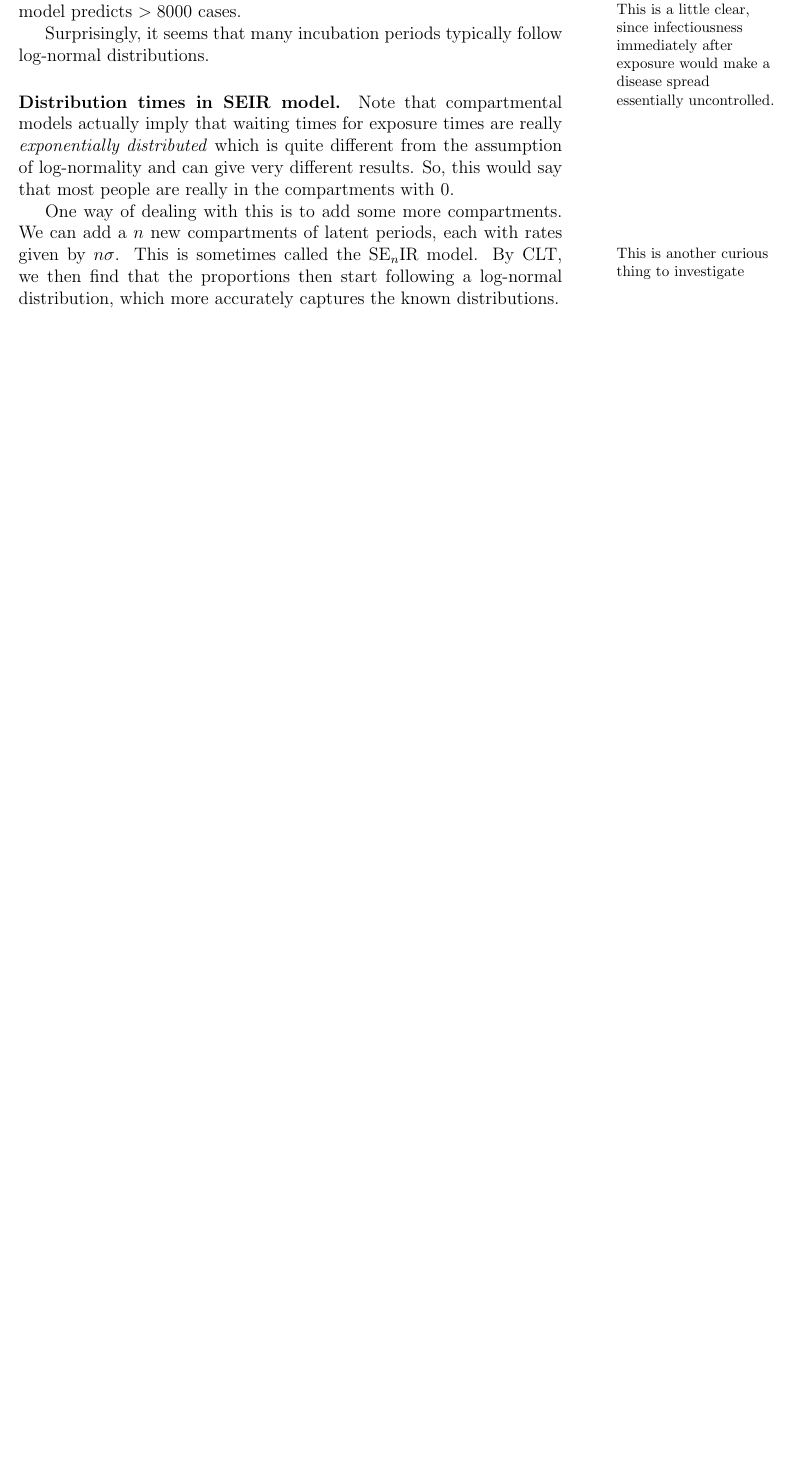
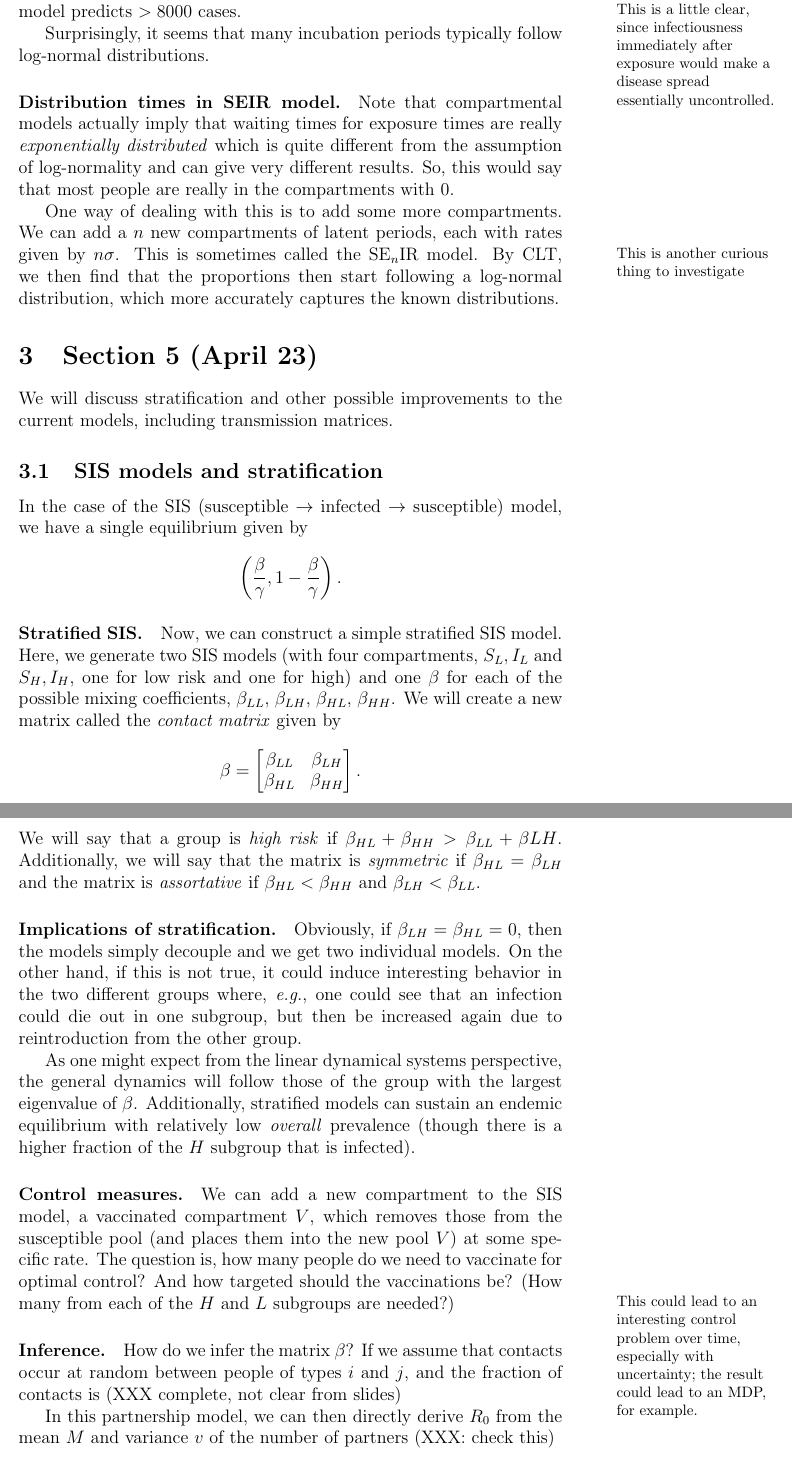
Before and after one commit to angeris/class-notes, a LaTeX document (epidemiology-modeling/notes.tex): part of page 12 of 12 before the commit and two parts of pages 12 and 13 of 14 after it, the two joined at a grey line, cut so that both start at the same text, the shorter picture padded with empty space. Compiled offline with pdfLaTeX.

Commit message:
some notes

```diff
--- a/epidemiology-modeling/notes.tex
+++ b/epidemiology-modeling/notes.tex
@@ -399,3 +399,31 @@ Surprisingly, it seems that many incubation periods typically follow log-normal
 
 One way of dealing with this is to add some more compartments. We can add a $n$ new compartments of latent periods, each with rates given by $n \sigma$. This is sometimes called the SE$_n$IR model. By CLT\marginnote{This is another curious thing to investigate}, we then find that the proportions then start following a log-normal distribution, which more accurately captures the known distributions.
 
+\section{Section 5 (April 23)}
+We will discuss stratification and other possible improvements to the current models, including transmission matrices.
+
+\subsection{SIS models and stratification}
+In the case of the SIS (susceptible $\to$ infected $\to$ susceptible) model, we have a single equilibrium given by
+\[
+\left(\frac{\beta}{\gamma}, 1 - \frac{\beta}{\gamma}\right).
+\]
+
+\paragraph{Stratified SIS.} Now, we can construct a simple stratified SIS model. Here, we generate two SIS models (with four compartments, $S_L, I_L$ and $S_H, I_H$, one for low risk and one for high) and one $\beta$ for each of the possible mixing coefficients, $\beta_{LL}$, $\beta_{LH}$, $\beta_{HL}$, $\beta_{HH}$. We will create a new matrix called the \emph{contact matrix} given by
+\[
+\beta = \begin{bmatrix}
+	\beta_{LL} & \beta_{LH}\\
+	\beta_{HL} & \beta_{HH}
+\end{bmatrix}.
+\]
+We will say that a group is \emph{high risk} if $\beta_{HL} + \beta_{HH} > \beta_{LL} + \beta{LH}$. Additionally, we will say that the matrix is \emph{symmetric} if $\beta_{HL} = \beta_{LH}$ and the matrix is \emph{assortative} if $\beta_{HL} < \beta_{HH}$ and $\beta_{LH} < \beta_{LL}$.
+
+\paragraph{Implications of stratification.} Obviously, if $\beta_{LH} = \beta_{HL} = 0$, then the models simply decouple and we get two individual models. On the other hand, if this is not true, it could induce interesting behavior in the two different groups where, \eg, one could see that an infection could die out in one subgroup, but then be increased again due to reintroduction from the other group.
+
+As one might expect from the linear dynamical systems perspective, the general dynamics will follow those of the group with the largest eigenvalue of $\beta$. Additionally, stratified models can sustain an endemic equilibrium with relatively low \emph{overall} prevalence (though there is a higher fraction of the $H$ subgroup that is infected).
+
+
+\paragraph{Control measures.} We can add a new compartment to the SIS model, a vaccinated compartment $V$, which removes those from the susceptible pool (and places them into the new pool $V$) at some specific rate. The question is, how many people do we need to vaccinate for optimal control? And how targeted should the vaccinations be? (How many from each of the $H$ and $L$ subgroups are needed?)\marginnote{This could lead to an interesting control problem over time, especially with uncertainty; the result could lead to an MDP, for example.}
+
+\paragraph{Inference.} How do we infer the matrix $\beta$? If we assume that contacts occur at random between people of types $i$ and $j$, and the fraction of contacts is (XXX complete, not clear from slides)
+
+In this partnership model, we can then directly derive $R_0$ from the mean $M$ and variance $v$ of the number of partners (XXX: check this)
```
Also changed, not shown: epidemiology-modeling/notes.pdf, epidemiology-modeling/notes.tex (22 more changed lines).
